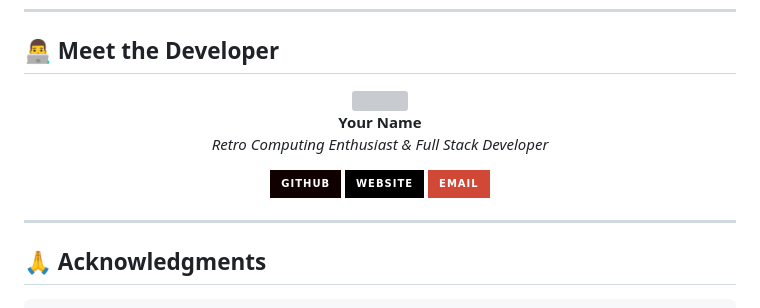
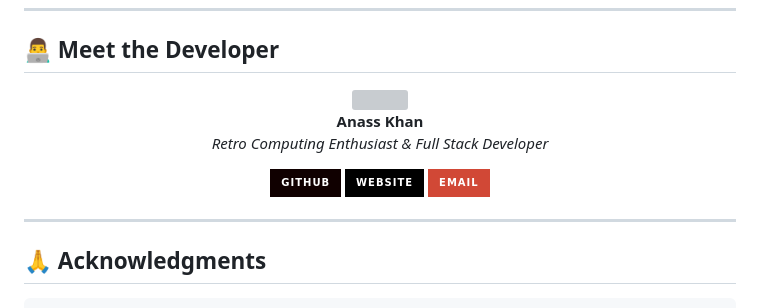
Before and after one commit to AnassKh16/Retro-Tools, a Markdown page: README.md, the part around one of its changes. Rendered like a GitHub page; badges without logos; grey boxes are pictures that could not be loaded.

```diff
--- a/README.md
+++ b/README.md
@@ -357,4 +357,4 @@ Easily customize the retro aesthetic:
 
-**Your Name**
+**Anass Khan**
 *Retro Computing Enthusiast & Full Stack Developer*
 
```
Also changed, not shown: other parts of README.md (+14 -14 lines).
